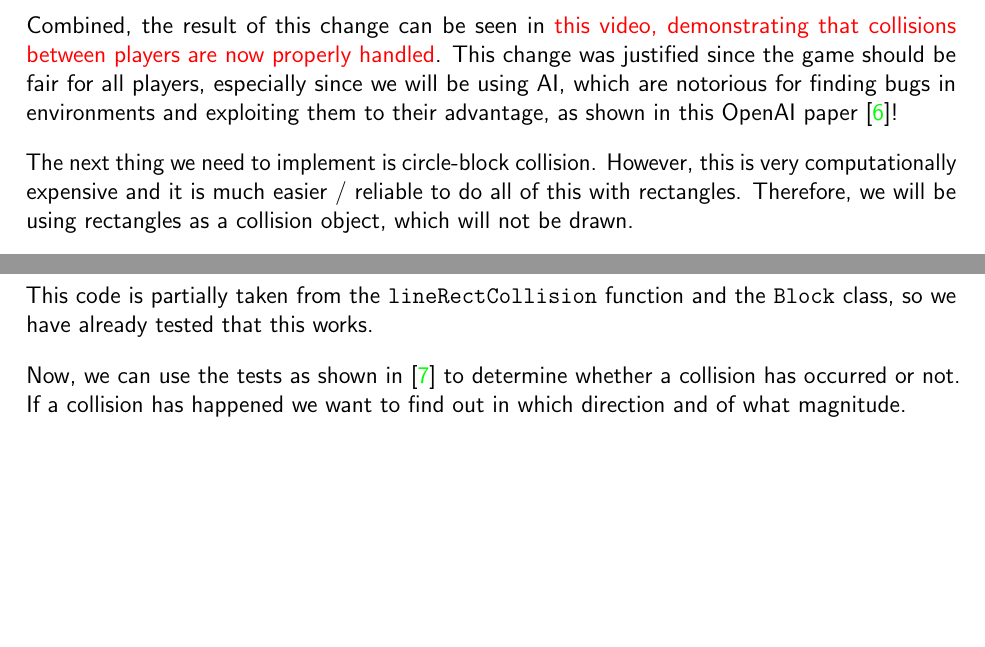
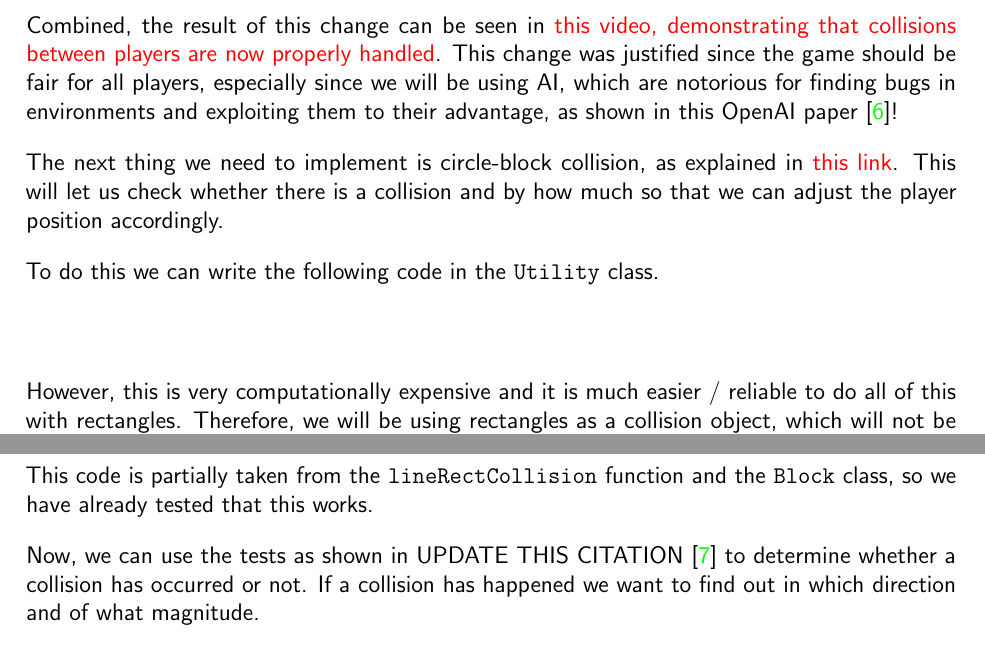
Before and after one commit to o-ti/CS_NEA, a LaTeX document (Main/main.tex, which reads Development/development1.tex): two parts of pages 87 and 88 of 105 before the commit and two parts of pages 87 and 88 of 106 after it, joined at a grey line, cut so that both start at the same text, the shorter picture padded with empty space. Compiled offline with pdfLaTeX.

Commit message:
Started adding block circle

```diff
--- a/Development/development1.tex
+++ b/Development/development1.tex
@@ -2206,7 +2206,50 @@ Furthermore, we need to apply the \m{delta} vector to both players equally and t
 Combined, the result of this change can be seen in \href{https://youtu.be/Tt9WJCQ5C9Y}{this video, demonstrating that collisions between players are now properly handled}. This change was justified since the game should be fair for all players, especially since we will be using AI, which are notorious for finding bugs in environments and exploiting them to their advantage, as shown in this OpenAI paper \cite{openai_emergent_tool}!
 
 \vs
-The next thing we need to implement is circle-block collision. However, this is very computationally expensive and it is much easier / reliable to do all of this with rectangles. Therefore, we will be using rectangles as a collision object, which will not be drawn.
+The next thing we need to implement is circle-block collision, as explained in \href{https://stackoverflow.com/questions/401847/circle-rectangle-collision-detection-intersection}{this link}. This will let us check whether there is a collision and by how much so that we can adjust the player position accordingly.
+\vs
+
+To do this we can write the following code in the \m{Utility} class.
+
+\begin{mpy}
+
+
+\end{mpy}
+
+
+
+
+
+
+
+
+
+
+
+
+
+
+
+
+
+
+
+
+
+
+
+
+
+
+
+
+
+
+
+
+
+
+However, this is very computationally expensive and it is much easier / reliable to do all of this with rectangles. Therefore, we will be using rectangles as a collision object, which will not be drawn.
 
 \vs
 In order to decide whether this decision would be negatively perceived by stakeholders, I contacted some people that I had interviewed before and got their opinions on the matter. The overall response was positive, with Frank saying that it was "a completely logical decision", and that he would not notice the difference much, if at all.
@@ -2245,7 +2288,7 @@ We will firstly find the corners and edges of the player circle. We add this to
 This code is partially taken from the \m{lineRectCollision} function and the \m{Block} class, so we have already tested that this works.
 
 \vs
-Now, we can use the tests as shown in \cite{rectangle_collisions} to determine whether a collision has occurred or not. If a collision has happened we want to find out in which direction and of what magnitude.
+Now, we can use the tests as shown in UPDATE THIS CITATION \cite{rectangle_collisions} to determine whether a collision has occurred or not. If a collision has happened we want to find out in which direction and of what magnitude.
 \vs
 
 The first check we will do is to see if there is an overlap in the $x$-axis. Effectively, we want to see if the rightmost edge of the player is to the right of the leftmost edge of the block, and vice versa. We also want to check this for the other side of the player/block and for the $y$-axis. This code looks as follows.
```
